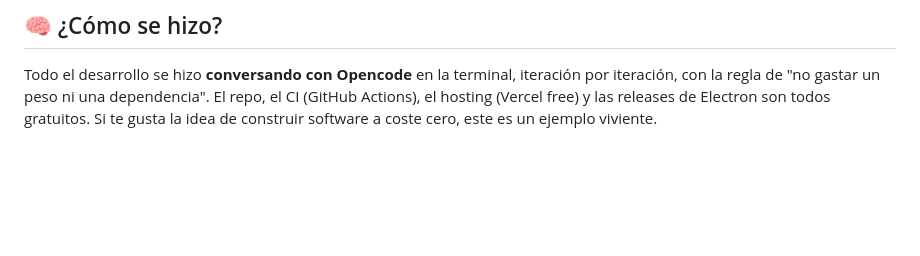
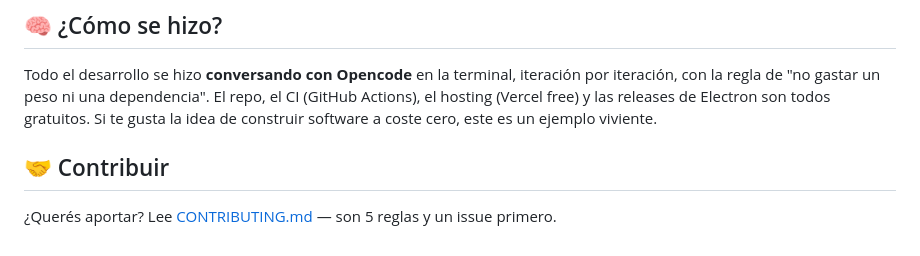
Before and after one commit to Chapi-creator/tempo, a Markdown page: README.md, the part around the change. GitHub-like rendering; blank space fills up the shorter version.

Commit message:
docs: CONTRIBUTING.md (5 reglas) + link en README

```diff
--- a/README.md
+++ b/README.md
@@ -75,3 +75,7 @@ npm run dist     # genera el instalador de Windows
 ## 🧠 ¿Cómo se hizo?
 
 Todo el desarrollo se hizo **conversando con Opencode** en la terminal, iteración por iteración, con la regla de "no gastar un peso ni una dependencia". El repo, el CI (GitHub Actions), el hosting (Vercel free) y las releases de Electron son todos gratuitos. Si te gusta la idea de construir software a coste cero, este es un ejemplo viviente.
+
+## 🤝 Contribuir
+
+¿Querés aportar? Lee [CONTRIBUTING.md](CONTRIBUTING.md) — son 5 reglas y un issue primero.
```
Also changed, not shown: CONTRIBUTING.md (added, +25 -0 lines).
